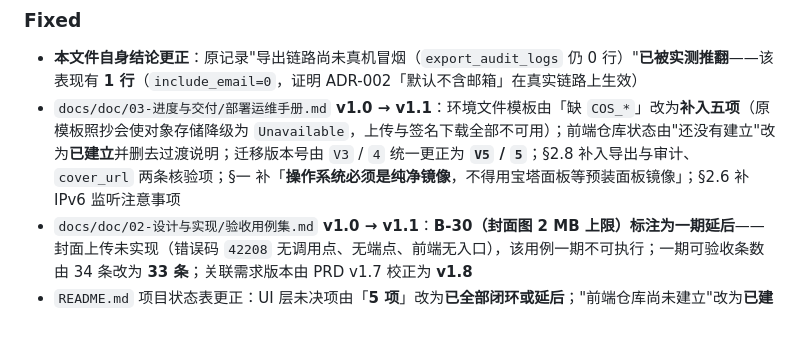
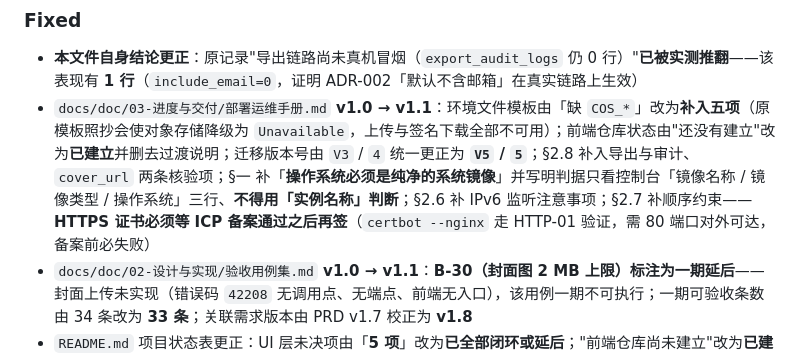
Before and after one commit to NecoOcean/necoocean-vault-docs, a Markdown page: CHANGELOG.md, the part around the change. Drawn GitHub-style; blank space fills up the shorter version.

```diff
--- a/CHANGELOG.md
+++ b/CHANGELOG.md
@@ -20,7 +20,7 @@
 ### Fixed
 
 - **本文件自身结论更正**：原记录"导出链路尚未真机冒烟（`export_audit_logs` 仍 0 行）"**已被实测推翻**——该表现有 **1 行**（`include_email=0`，证明 ADR-002「默认不含邮箱」在真实链路上生效）
-- `docs/doc/03-进度与交付/部署运维手册.md` **v1.0 → v1.1**：环境文件模板由「缺 `COS_*`」改为**补入五项**（原模板照抄会使对象存储降级为 `Unavailable`，上传与签名下载全部不可用）；前端仓库状态由"还没有建立"改为**已建立**并删去过渡说明；迁移版本号由 `V3` / `4` 统一更正为 **`V5` / `5`**；§2.8 补入导出与审计、`cover_url` 两条核验项；§一 补「**操作系统必须是纯净镜像**，不得用宝塔面板等预装面板镜像」；§2.6 补 IPv6 监听注意事项
+- `docs/doc/03-进度与交付/部署运维手册.md` **v1.0 → v1.1**：环境文件模板由「缺 `COS_*`」改为**补入五项**（原模板照抄会使对象存储降级为 `Unavailable`，上传与签名下载全部不可用）；前端仓库状态由"还没有建立"改为**已建立**并删去过渡说明；迁移版本号由 `V3` / `4` 统一更正为 **`V5` / `5`**；§2.8 补入导出与审计、`cover_url` 两条核验项；§一 补「**操作系统必须是纯净的系统镜像**」并写明判据只看控制台「镜像名称 / 镜像类型 / 操作系统」三行、**不得用「实例名称」判断**；§2.6 补 IPv6 监听注意事项；§2.7 补顺序约束——**HTTPS 证书必须等 ICP 备案通过之后再签**（`certbot --nginx` 走 HTTP-01 验证，需 80 端口对外可达，备案前必失败）
 - `docs/doc/02-设计与实现/验收用例集.md` **v1.0 → v1.1**：**B-30（封面图 2 MB 上限）标注为一期延后**——封面上传未实现（错误码 `42208` 无调用点、无端点、前端无入口），该用例一期不可执行；一期可验收条数由 34 条改为 **33 条**；关联需求版本由 PRD v1.7 校正为 **v1.8**
 - `README.md` 项目状态表更正：UI 层未决项由「**5 项**」改为**已全部闭环或延后**；"前端仓库尚未建立"改为**已建立**；文档导航补「怎么部署上线」一行
 - `docs/doc/03-进度与交付/项目进度与下一步分析.md` 最近核对更新至 **2026-09-23**；§一 补「一期可验收 33 条」与「可部署、不可公开」的上线判定；新增 §1.1「一期唯一的验收缺口」（B-30）
```
Also changed, not shown: doc/03-进度与交付/部署运维手册.md (+4 -2 lines).
